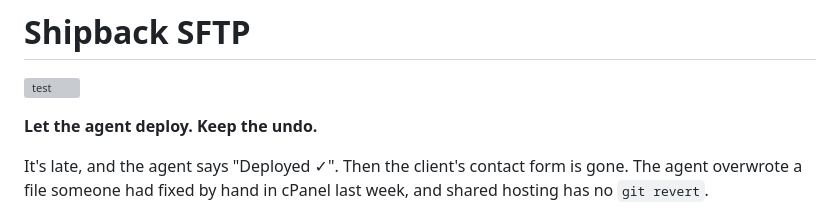
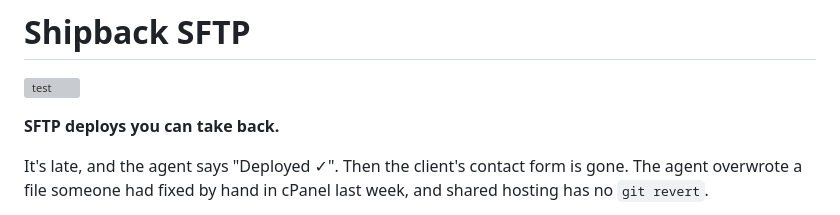
Before and after one commit to aldohushi1-stack/shipback-sftp, a Markdown page: README.md, the part around the change. Rendered like a GitHub page; grey boxes are pictures that could not be loaded.

Commit message:
README: hero line = SFTP deploys you can take back.
Co-Authored-By: Claude Opus 5.5 <noreply@anthropic.com>

```diff
--- a/README.md
+++ b/README.md
@@ -2,7 +2,7 @@
 
 [![test](https://github.com/aldohushi1-stack/shipback-sftp/actions/workflows/test.yml/badge.svg)](https://github.com/aldohushi1-stack/shipback-sftp/actions/workflows/test.yml)
 
-**Let the agent deploy. Keep the undo.**
+**SFTP deploys you can take back.**
 
 It's late, and the agent says "Deployed ✓". Then the client's contact form is gone. The agent overwrote a
 file someone had fixed by hand in cPanel last week, and shared hosting has no `git revert`.
```
